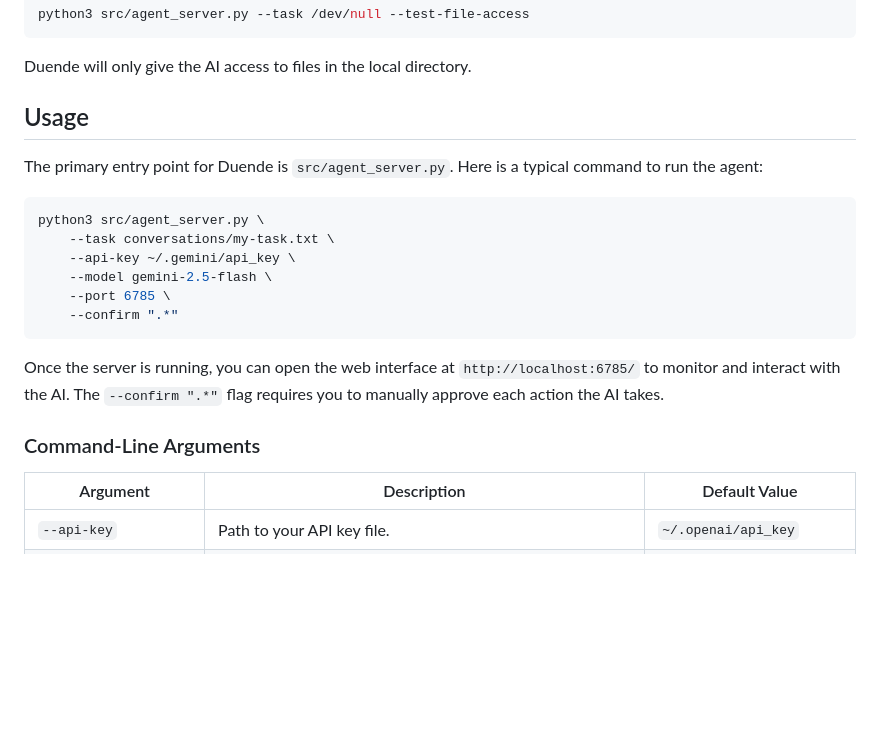
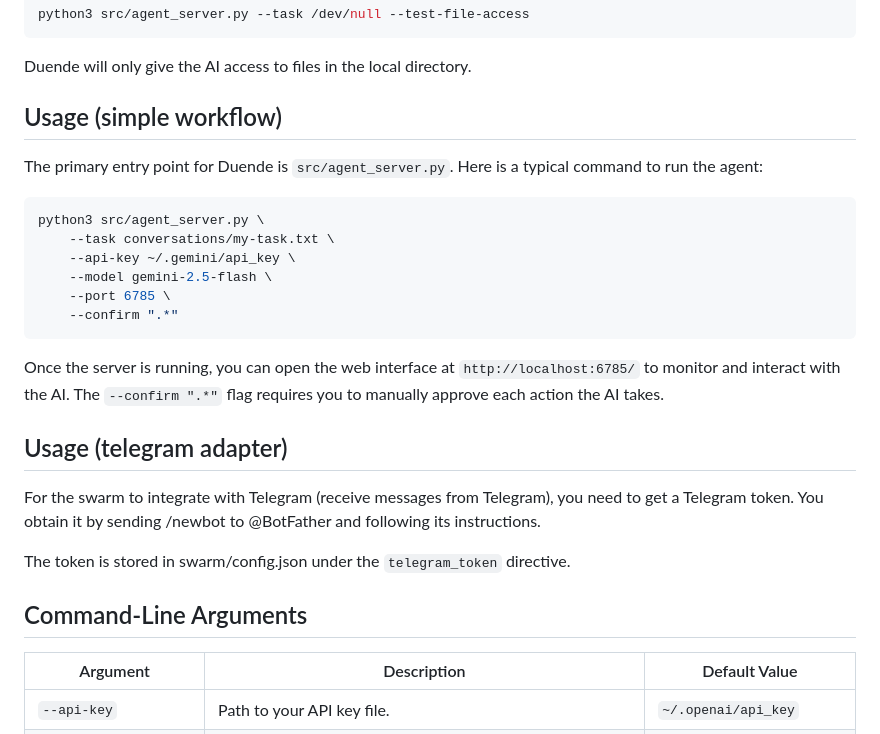
Before and after one commit to alefore/duende, a Markdown page: README.md, the part around the change. GitHub-like rendering; blank space fills up the shorter version.

Commit message:
Document telegram token.

```diff
--- a/README.md
+++ b/README.md
@@ -79,7 +79,7 @@ python3 src/agent_server.py --task /dev/null --test-file-access
 
 Duende will only give the AI access to files in the local directory.
 
-## Usage
+## Usage (simple workflow)
 
 The primary entry point for Duende is `src/agent_server.py`. Here is a typical command to run the agent:
 
@@ -94,7 +94,15 @@ python3 src/agent_server.py \
 
 Once the server is running, you can open the web interface at `http://localhost:6785/` to monitor and interact with the AI. The `--confirm ".*"` flag requires you to manually approve each action the AI takes.
 
-### Command-Line Arguments
+## Usage (telegram adapter)
+
+For the swarm to integrate with Telegram (receive messages from Telegram),
+you need to get a Telegram token. You obtain it by sending /newbot to
+@BotFather and following its instructions.
+
+The token is stored in swarm/config.json under the `telegram_token` directive.
+
+## Command-Line Arguments
 
 | Argument                     | Description                                                                                               | Default Value                |
 | ---------------------------- | --------------------------------------------------------------------------------------------------------- | ---------------------------- |
```
